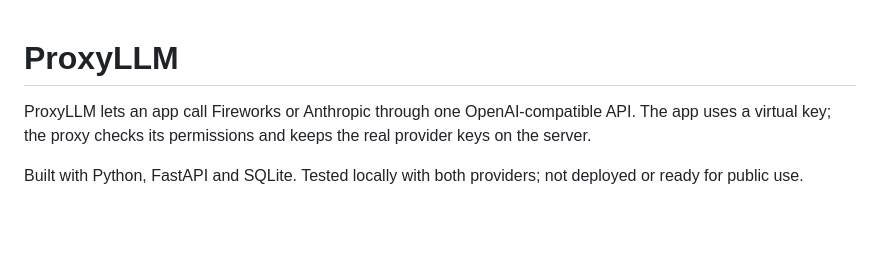
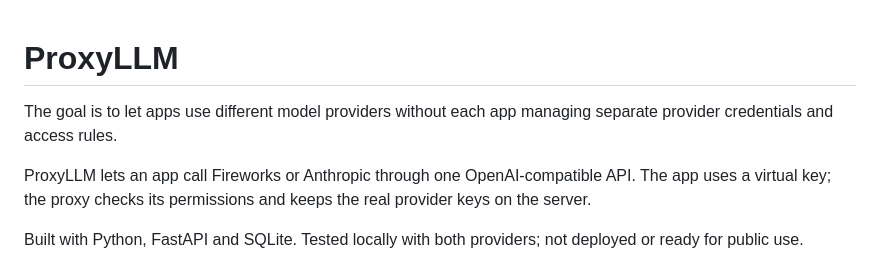
Before and after one commit to Nithish-Yenaganti/proxyllm, a Markdown page: README.md, the part around the change. GitHub-like rendering; blank space fills up the shorter version.

Commit message:
Clarify ProxyLLM purpose in README

```diff
--- a/README.md
+++ b/README.md
@@ -1,4 +1,7 @@
 # ProxyLLM
+
+The goal is to let apps use different model providers without each app managing
+separate provider credentials and access rules.
 
 ProxyLLM lets an app call Fireworks or Anthropic through one OpenAI-compatible API.
 The app uses a virtual key; the proxy checks its permissions and keeps the real
```
